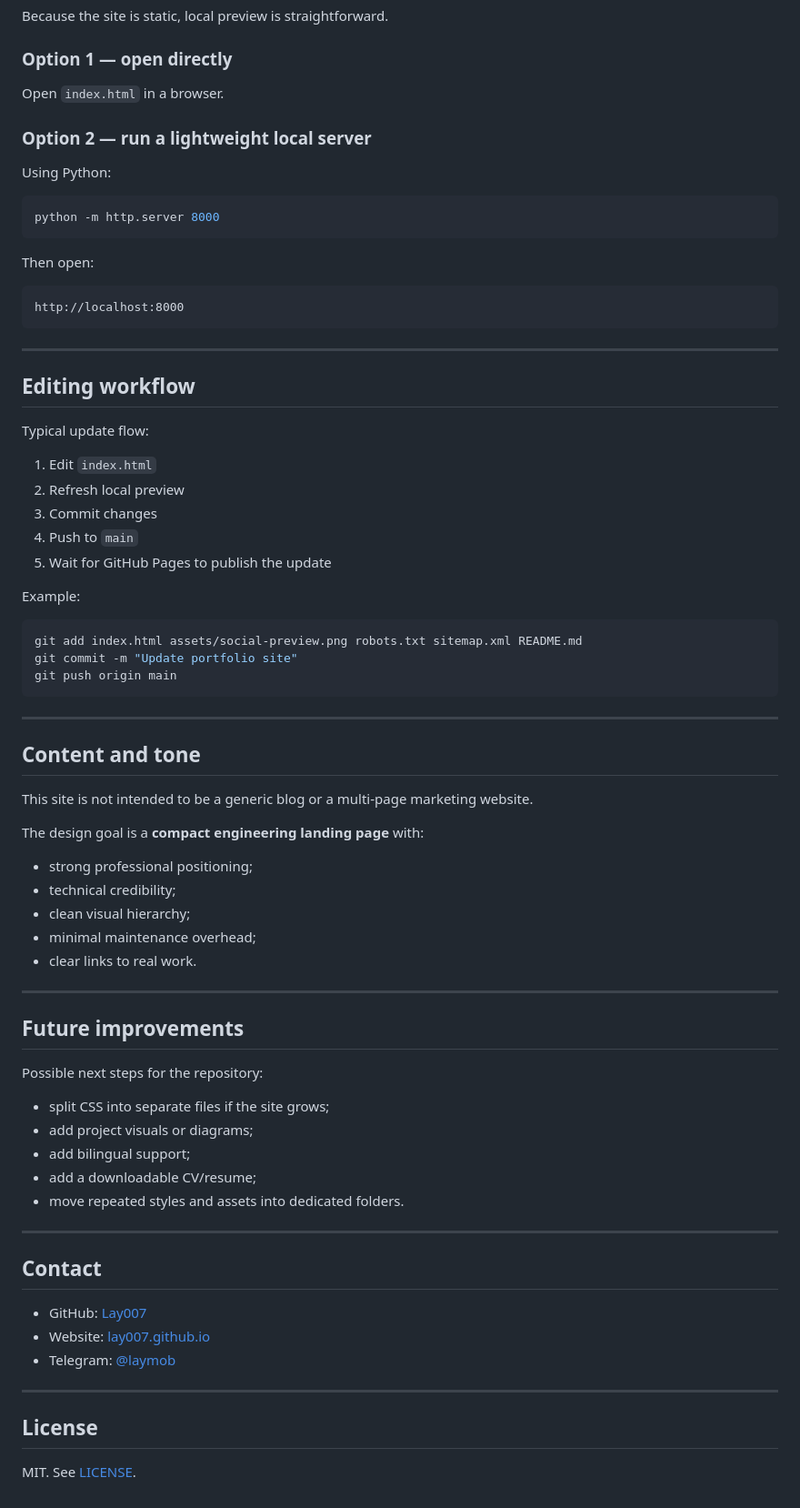
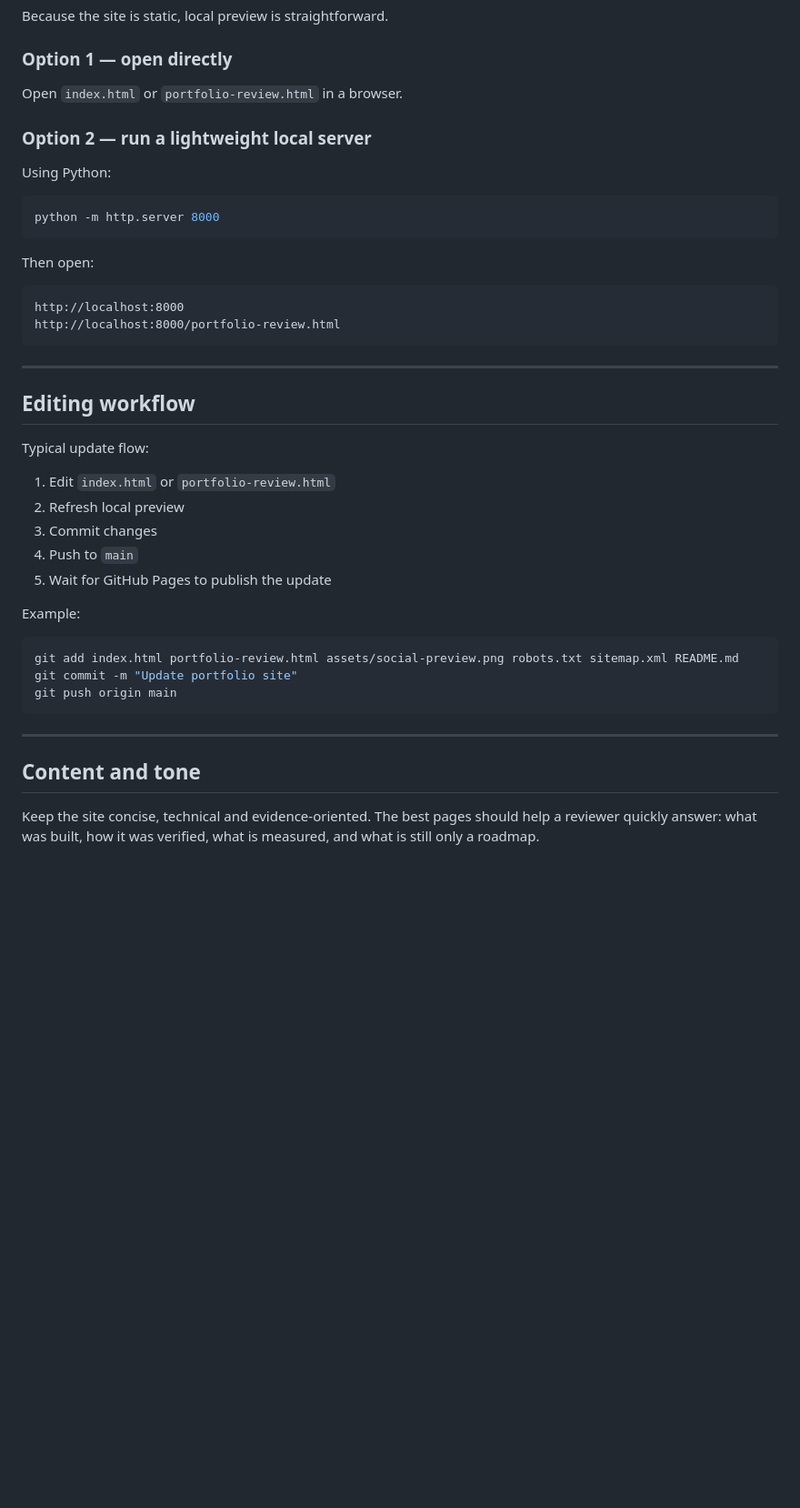
Before and after one commit to Lay007/lay007.github.io, a Markdown page: README.md, the part around one of its changes. Shown at 91% size. Rendered like a GitHub page; blank space fills up the shorter version.

Commit message:
docs: document portfolio review page

````diff
--- a/README.md
+++ b/README.md
@@ -139,7 +146,7 @@ Because the site is static, local preview is straightforward.
 
 ### Option 1 — open directly
 
-Open `index.html` in a browser.
+Open `index.html` or `portfolio-review.html` in a browser.
 
 ### Option 2 — run a lightweight local server
 
@@ -153,6 +160,7 @@ Then open:
 
 ```text
 http://localhost:8000
+http://localhost:8000/portfolio-review.html
 ```
 
 ---
@@ -161,7 +169,7 @@ http://localhost:8000
 
 Typical update flow:
 
-1. Edit `index.html`
+1. Edit `index.html` or `portfolio-review.html`
 2. Refresh local preview
 3. Commit changes
 4. Push to `main`
@@ -170,7 +178,7 @@ Typical update flow:
 Example:
 
 ```bash
-git add index.html assets/social-preview.png robots.txt sitemap.xml README.md
+git add index.html portfolio-review.html assets/social-preview.png robots.txt sitemap.xml README.md
 git commit -m "Update portfolio site"
 git push origin main
 ```
@@ -179,38 +187,4 @@ git push origin main
 
 ## Content and tone
 
-This site is not intended to be a generic blog or a multi-page marketing website.
-
-The design goal is a **compact engineering landing page** with:
-
-- strong professional positioning;
-- technical credibility;
-- clean visual hierarchy;
-- minimal maintenance overhead;
-- clear links to real work.
-
----
-
-## Future improvements
-
-Possible next steps for the repository:
-
-- split CSS into separate files if the site grows;
-- add project visuals or diagrams;
-- add bilingual support;
-- add a downloadable CV/resume;
-- move repeated styles and assets into dedicated folders.
-
----
-
-## Contact
-
-- GitHub: [Lay007](https://github.com/Lay007)
-- Website: [lay007.github.io](https://lay007.github.io/)
-- Telegram: [@laymob](https://t.me/laymob)
-
----
-
-## License
-
-MIT. See [LICENSE](LICENSE).
+Keep the site concise, technical and evidence-oriented. The best pages should help a reviewer quickly answer: what was built, how it was verified, what is measured, and what is still only a roadmap.
````
Also changed, not shown: other parts of README.md (+8 -1 lines).
